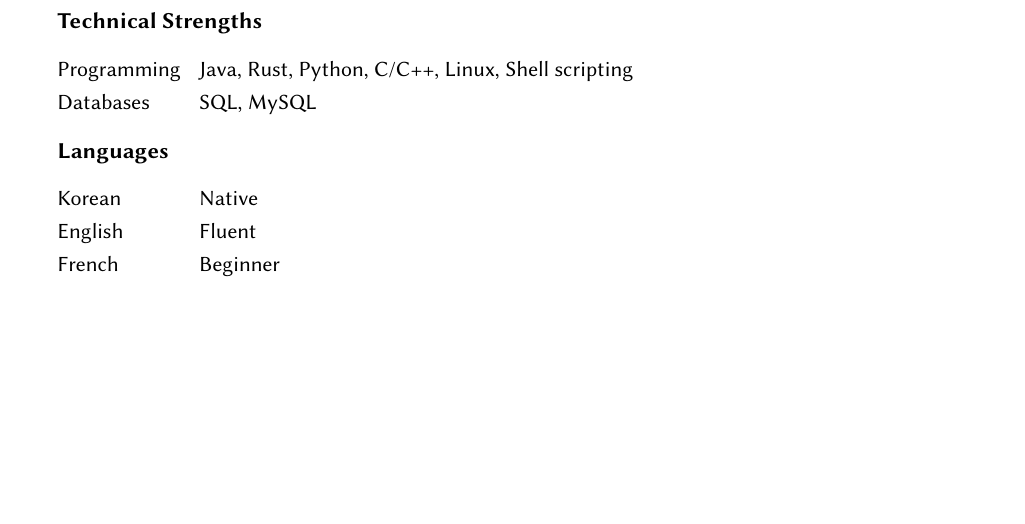
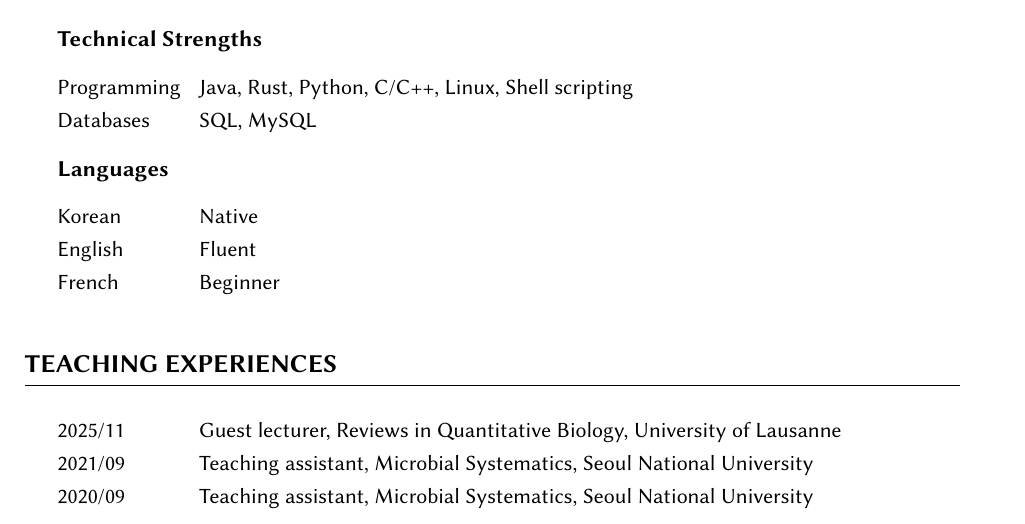
Before and after one commit to endixk/personal-cv, a LaTeX CV (CV_dongwook_kim.tex): part of page 3 of 3, cut so that both start at the same text, the shorter picture padded with empty space. Compiled offline with pdfLaTeX.

Commit message:
add teaching experiences

```diff
--- a/CV_dongwook_kim.tex
+++ b/CV_dongwook_kim.tex
@@ -251,5 +251,20 @@ French & Beginner\\[1.mm]
 \end{tabular}
 
 \end{rSection}
+\vspace{5mm}
+
+\begin{rSection}{Teaching Experiences}
+\vspace{1mm}
+
+\begin{tabular}{p{2.5cm}p{14.1cm}}
+2025/11 & Guest lecturer, Reviews in Quantitative Biology, University of Lausanne
+\\[1mm]
+2021/09 & Teaching assistant, Microbial Systematics, Seoul National University
+\\[1mm]
+2020/09 & Teaching assistant, Microbial Systematics, Seoul National University
+\end{tabular}
+\vspace{4mm}
+
+\end{rSection}
 
 \end{document}
```
Also changed, not shown: CV_dongwook_kim.pdf.
